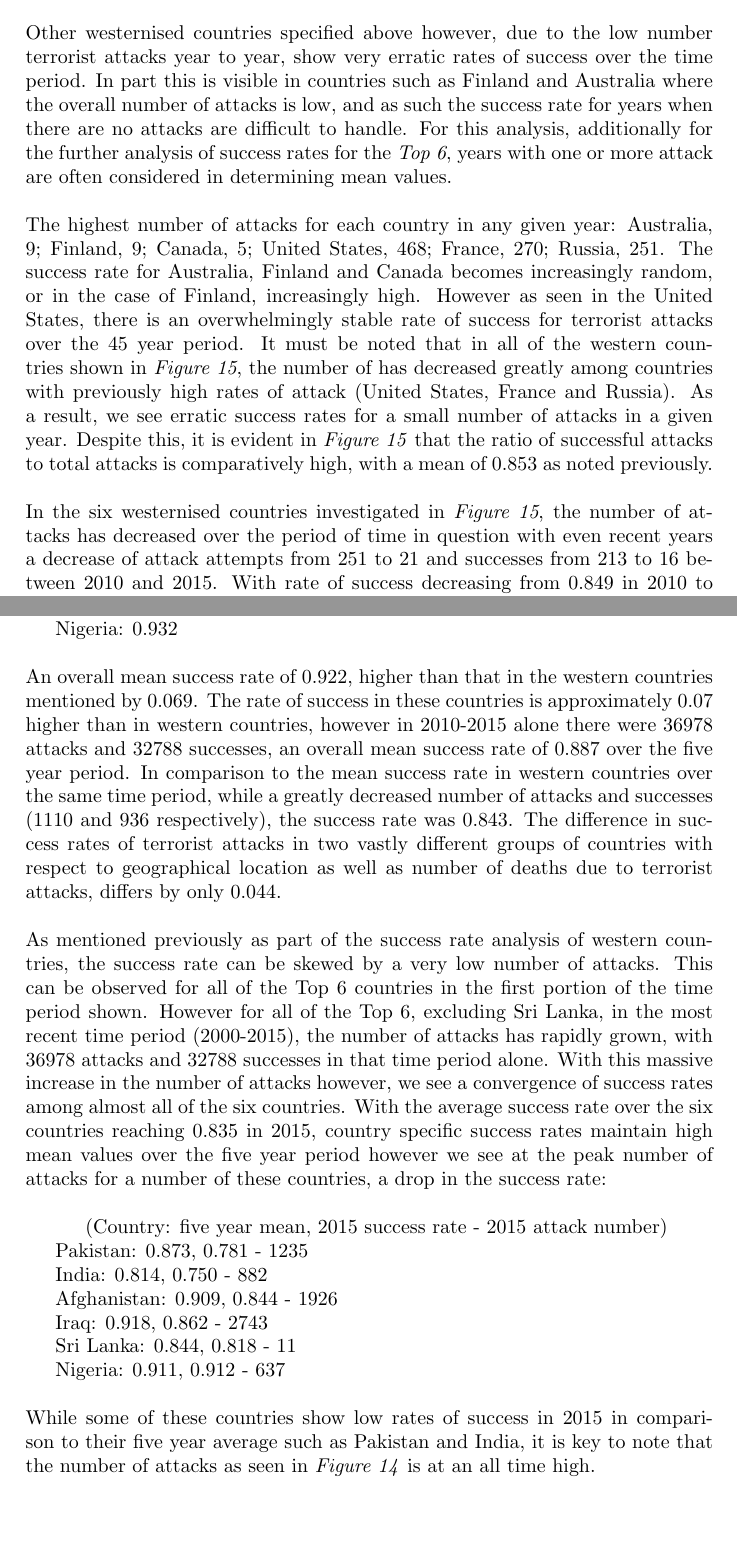
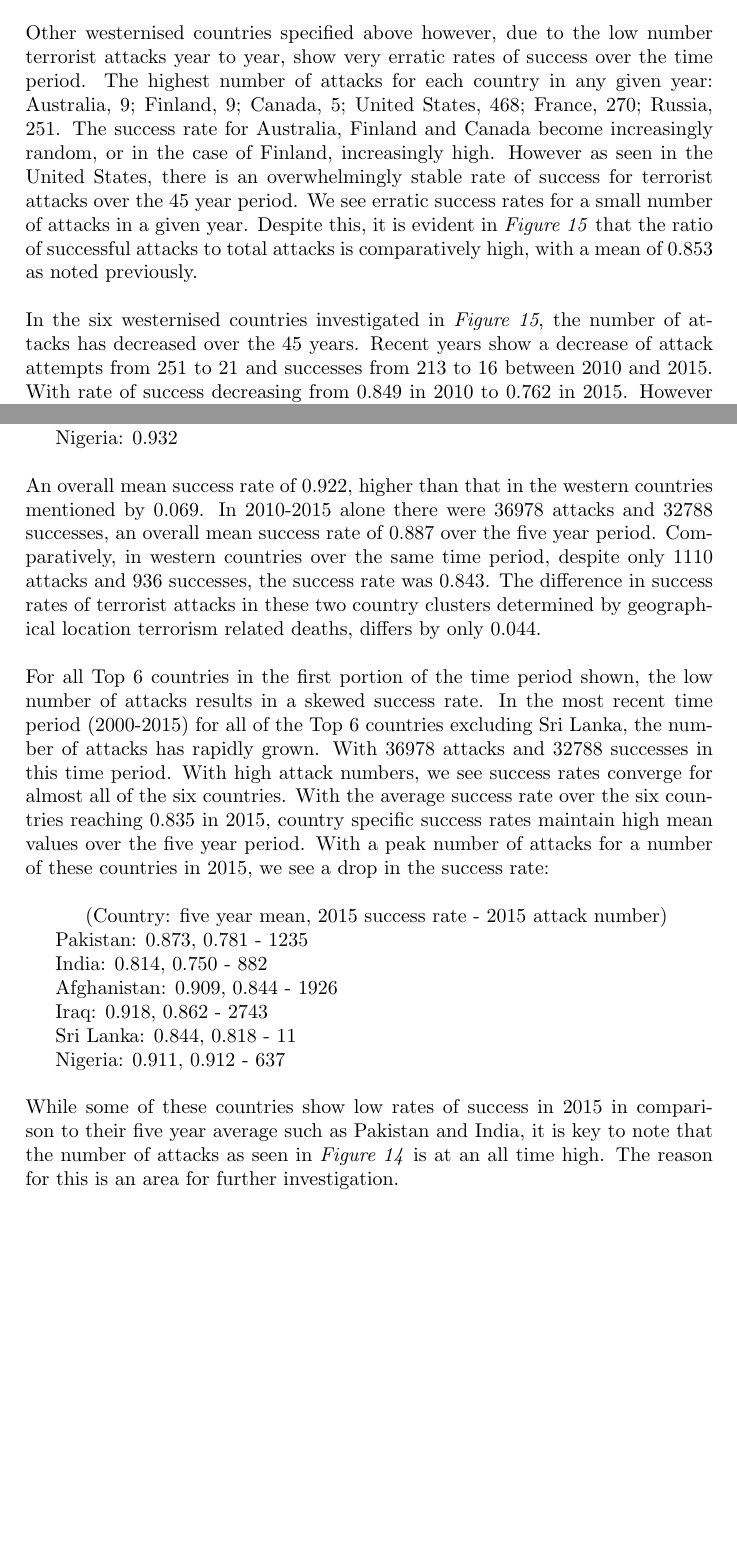
Before and after one commit to konrad-c/GlobalTerrorismAnalysis, a LaTeX document (Report/Final_Report.tex): two parts of pages 19 and 20 of 23, joined at a grey line, cut so that both start at the same text, the shorter picture padded with empty space. Compiled offline with pdfLaTeX.

Commit message:
Trimmed fat

```diff
--- a/Report/Final_Report.tex
+++ b/Report/Final_Report.tex
@@ -306,12 +305,9 @@ For a sample of 6 western countries: United States, Canada, Australia, France, F
 Five of the six countries have had years during this period with no terrorist attacks, Canada: 20, Australia: 17, France: 2, Finland: 38, Russia: 22. The United States however, with a comparatively lower mean success rate, has had no years without a terrorist attack. The rate of success in the United States, despite counter-terrorism related government funding having doubled between 2001 and 2013 (Desilver, 2013).
 \\\\
 Other westernised countries specified above however, due to the low number terrorist attacks year to year, show very erratic rates of success over the time period.
-In part this is visible in countries such as Finland and Australia where the overall number of attacks is low, and as such the success rate for years when there are no attacks are difficult to handle.
-For this analysis, additionally for the further analysis of success rates for the \textit{Top 6}, years with one or more attack are often considered in determining mean values.
+The highest number of attacks for each country in any given year: Australia, 9; Finland, 9; Canada, 5; United States, 468; France, 270; Russia, 251. The success rate for Australia, Finland and Canada become increasingly random, or in the case of Finland, increasingly high. However as seen in the United States, there is an overwhelmingly stable rate of success for terrorist attacks over the 45 year period. We see erratic success rates for a small number of attacks in a given year. Despite this, it is evident in \textit{Figure 15} that the ratio of successful attacks to total attacks is comparatively high, with a mean of 0.853 as noted previously.
 \\\\
-The highest number of attacks for each country in any given year: Australia, 9; Finland, 9; Canada, 5; United States, 468; France, 270; Russia, 251. The success rate for Australia, Finland and Canada becomes increasingly random, or in the case of Finland, increasingly high. However as seen in the United States, there is an overwhelmingly stable rate of success for terrorist attacks over the 45 year period. It must be noted that in all of the western countries shown in \textit{Figure 15}, the number of has decreased greatly among countries with previously high rates of attack (United States, France and Russia). As a result, we see erratic success rates for a small number of attacks in a given year. Despite this, it is evident in \textit{Figure 15} that the ratio of successful attacks to total attacks is comparatively high, with a mean of 0.853 as noted previously.
-\\\\
-In the six westernised countries investigated in \textit{Figure 15}, the number of attacks has decreased over the period of time in question with even recent years a decrease of attack attempts from 251 to 21 and successes from 213 to 16 between 2010 and 2015. With rate of success decreasing from 0.849 in 2010 to 0.762 in 2015. However this decrease, while being of great magnitude, due to the decreased number of attacks may be skewed. On the contrary in 2014, a success rate of 0.896 was observed. As a result, while the number of attacks is decreasing, it can be said that the rate of success for these attacks is not.
+In the six westernised countries investigated in \textit{Figure 15}, the number of attacks has decreased over the 45 years. Recent years show a decrease of attack attempts from 251 to 21 and successes from 213 to 16 between 2010 and 2015. With rate of success decreasing from 0.849 in 2010 to 0.762 in 2015. However this decrease, while being of great magnitude, due to the decreased number of attacks may be skewed. On the contrary in 2014, a success rate of 0.896 was observed. As a result, while the number of attacks is decreasing, it can be said that the rate of success for these attacks is not.
 \\\\
 While the rate of success for attacks in the west does not appear to be changing drastically in both recent years and over the entire relevant time period, the number of attacks in each of the six countries investigated has decreased drastically. Consequently the rate of success is skewed by the total number of attacks yet remains at a significantly high level.
 
@@ -328,9 +324,9 @@ The data in \textit{Figure 14} shows the number of successful attacks as well as
 \indent Sri Lanka: 0.936\\
 \indent Nigeria: 0.932\\
 \\
-An overall mean success rate of 0.922, higher than that in the western countries mentioned by 0.069. The rate of success in these countries is approximately 0.07 higher than in western countries, however in 2010-2015 alone there were 36978 attacks and 32788 successes, an overall mean success rate of 0.887 over the five year period. In comparison to the mean success rate in western countries over the same time period, while a greatly decreased number of attacks and successes (1110 and 936 respectively), the success rate was 0.843. The difference in success rates of terrorist attacks in two vastly different groups of countries with respect to geographical location as well as number of deaths due to terrorist attacks, differs by only 0.044.
+An overall mean success rate of 0.922, higher than that in the western countries mentioned by 0.069. In 2010-2015 alone there were 36978 attacks and 32788 successes, an overall mean success rate of 0.887 over the five year period. Comparatively, in western countries over the same time period, despite only 1110 attacks and 936 successes, the success rate was 0.843. The difference in success rates of terrorist attacks in these two country clusters determined by geographical location terrorism related deaths, differs by only 0.044.
 \\\\
-As mentioned previously as part of the success rate analysis of western countries, the success rate can be skewed by a very low number of attacks. This can be observed for all of the Top 6 countries in the first portion of the time period shown. However for all of the Top 6, excluding Sri Lanka, in the most recent time period (2000-2015), the number of attacks has rapidly grown, with 36978 attacks and 32788 successes in that time period alone. With this massive increase in the number of attacks however, we see a convergence of success rates among almost all of the six countries. With the average success rate over the six countries reaching 0.835 in 2015, country specific success rates maintain high mean values over the five year period however we see at the peak number of attacks for a number of these countries, a drop in the success rate:
+For all Top 6 countries in the first portion of the time period shown, the low number of attacks results in a skewed success rate. In the most recent time period (2000-2015) for all of the Top 6 countries excluding Sri Lanka, the number of attacks has rapidly grown. With 36978 attacks and 32788 successes in this time period. With high attack numbers, we see success rates converge for almost all of the six countries. With the average success rate over the six countries reaching 0.835 in 2015, country specific success rates maintain high mean values over the five year period. With a peak number of attacks for a number of these countries in 2015, we see a drop in the success rate:
 \\\\
 \indent \indent(Country: five year mean, 2015 success rate - 2015 attack number) \\
 \indent Pakistan: 0.873,  0.781 - 1235  \\
@@ -340,7 +336,7 @@ As mentioned previously as part of the success rate analysis of western countrie
 \indent Sri Lanka: 0.844, 0.818 - 11 \\
 \indent Nigeria: 0.911, 0.912 - 637 \\
 \\
-While some of these countries show low rates of success in 2015 in comparison to their five year average such as Pakistan and India, it is key to note that the number of attacks as seen in \textit{Figure 14} is at an all time high.
+While some of these countries show low rates of success in 2015 in comparison to their five year average such as Pakistan and India, it is key to note that the number of attacks as seen in \textit{Figure 14} is at an all time high. The reason for this is an area for further investigation.
 
 \subsubsection{Conclusion}
 Despite the large geographic difference between the \textit{Top 6} and the westernised countries investigated, there remains a very high success rate of terrorist attacks despite fluctuations in the number of attacks as a whole.
```
Also changed, not shown: Report/Final_Report.pdf, Report/Final_Report.tex (3 more changed lines), 4 other files.
